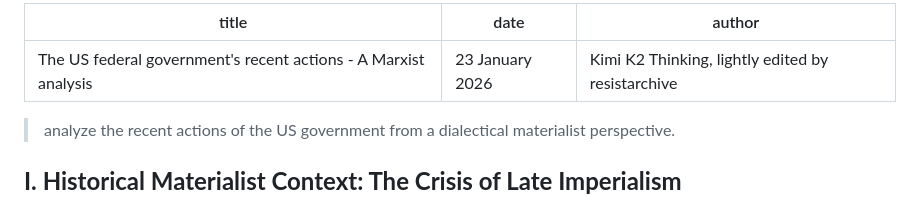
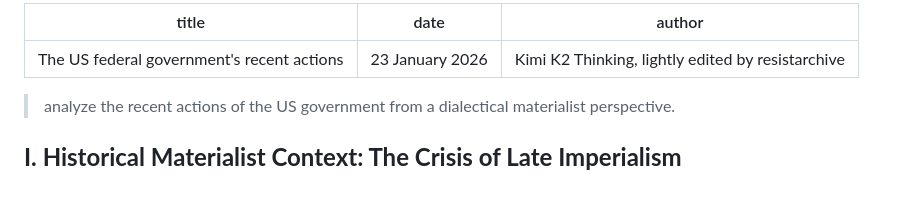
Before and after one commit to doublekunzite/kimi-capital, a Markdown page: posts/US-dialectic.md, the part around the change. Rendered like a GitHub page.

```diff
--- a/posts/US-dialectic.md
+++ b/posts/US-dialectic.md
@@ -1,5 +1,5 @@
 ---
-title: "The US federal government's recent actions - A Marxist analysis"
+title: "The US federal government's recent actions"
 date: "23 January 2026"
 author: "Kimi K2 Thinking, lightly edited by resistarchive"
 ---
```
Also changed, not shown: posts/ICE-protests.md (+1 -1 lines), posts/US-unions.md (+1 -3 lines).
